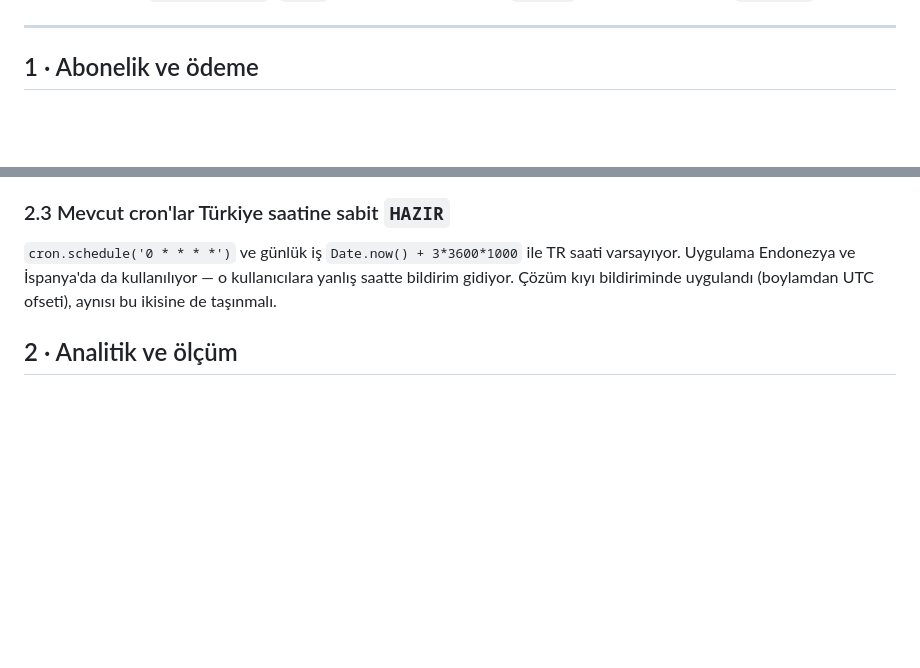
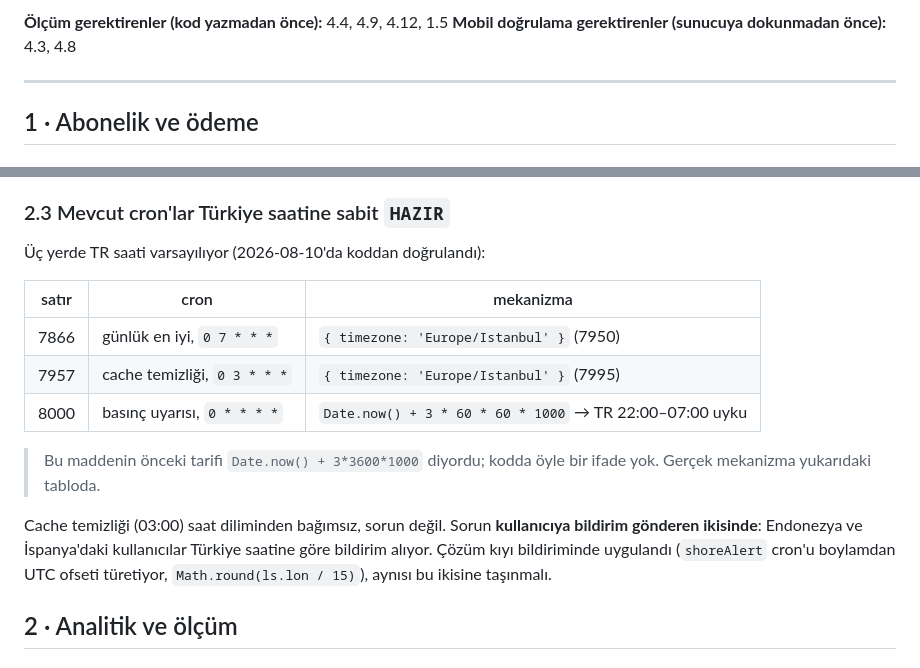
Before and after one commit to ugurkgs/meraloji-engine, a Markdown page: ACIK-ISLER.md, 2 parts joined by grey strips. Rendered like a GitHub page; blank space fills up the shorter version.

```diff
--- a/ACIK-ISLER.md
+++ b/ACIK-ISLER.md
@@ -9,3 +59,5 @@ bağlamı taşır.
+**Ölçüm gerektirenler (kod yazmadan önce):** 4.4, 4.9, 4.12, 1.5
+**Mobil doğrulama gerektirenler (sunucuya dokunmadan önce):** 4.3, 4.8
 
 ---
 
@@ -117,10 +169,22 @@ bildirim gitmiyor. Eski cron'lar bu açıdan hâlâ hatalı (bkz. 2.3).
 
 ### 2.3 Mevcut cron'lar Türkiye saatine sabit `HAZIR`
 
-`cron.schedule('0 * * * *')` ve günlük iş `Date.now() + 3*3600*1000` ile TR saati
-varsayıyor. Uygulama Endonezya ve İspanya'da da kullanılıyor — o kullanıcılara
-yanlış saatte bildirim gidiyor. Çözüm kıyı bildiriminde uygulandı (boylamdan
-UTC ofseti), aynısı bu ikisine de taşınmalı.
+Üç yerde TR saati varsayılıyor (2026-08-10'da koddan doğrulandı):
+
+| satır | cron | mekanizma |
+|---|---|---|
+| 7866 | günlük en iyi, `0 7 * * *` | `{ timezone: 'Europe/Istanbul' }` (7950) |
+| 7957 | cache temizliği, `0 3 * * *` | `{ timezone: 'Europe/Istanbul' }` (7995) |
+| 8000 | basınç uyarısı, `0 * * * *` | `Date.now() + 3 * 60 * 60 * 1000` → TR 22:00–07:00 uyku |
+
+> Bu maddenin önceki tarifi `Date.now() + 3*3600*1000` diyordu; kodda öyle bir
+> ifade yok. Gerçek mekanizma yukarıdaki tabloda.
+
+Cache temizliği (03:00) saat diliminden bağımsız, sorun değil. Sorun **kullanıcıya
+bildirim gönderen ikisinde**: Endonezya ve İspanya'daki kullanıcılar Türkiye
+saatine göre bildirim alıyor. Çözüm kıyı bildiriminde uygulandı (`shoreAlert`
+cron'u boylamdan UTC ofseti türetiyor, `Math.round(ls.lon / 15)`), aynısı bu
+ikisine taşınmalı.
 
 ## 2 · Analitik ve ölçüm
 
```
Also changed, not shown: other parts of ACIK-ISLER.md (+50 -0 lines), CLAUDE-KONSOL-TALIMATI.md (added, +199 -0 lines).
